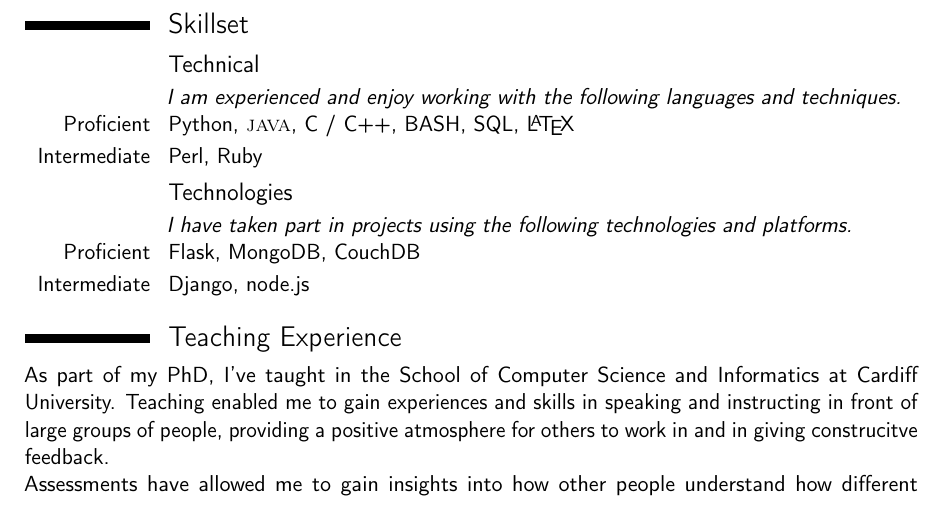
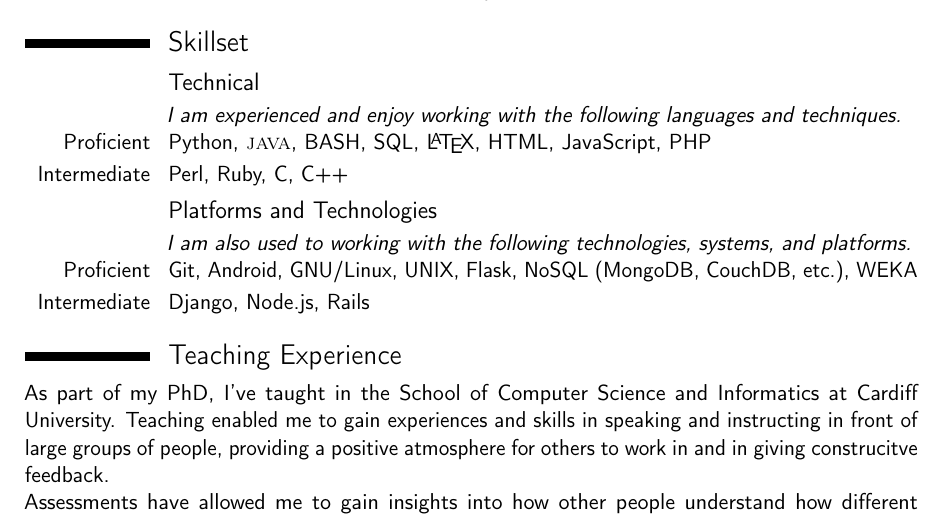
Before and after one commit to flyingsparx/cv, a LaTeX CV (main.tex): part of page 2 of 3, cut so that both start at the same text. Compiled offline with pdfLaTeX.

Commit message:
updated skills

```diff
--- a/main.tex
+++ b/main.tex
@@ -120,13 +120,13 @@
 \section{Skillset}
 \subsection{Technical}
 \hspace{2.5cm}\textit{I am experienced and enjoy working with the following languages and techniques.}\\
-\cvitem{Proficient}{Python, \textsc{java}, C / C++, BASH, SQL, \LaTeX}
-\cvitem{Intermediate}{Perl, Ruby}
+\cvitem{Proficient}{Python, \textsc{java}, BASH, SQL, \LaTeX, HTML, JavaScript, PHP}
+\cvitem{Intermediate}{Perl, Ruby, C, C++}
 
-\subsection{Technologies}
-\hspace{2.5cm}\textit{I have taken part in projects using the following technologies and platforms.}\\
-\cvitem{Proficient}{Flask, MongoDB, CouchDB}
-\cvitem{Intermediate}{Django, node.js}
+\subsection{Platforms and Technologies}
+\hspace{2.5cm}\textit{I am also used to working with the following technologies, systems, and platforms.}\\
+\cvitem{Proficient}{Git, Android, GNU/Linux, UNIX, Flask, NoSQL (MongoDB, CouchDB, etc.), WEKA}
+\cvitem{Intermediate}{Django, Node.js, Rails}
 
 \section{Teaching Experience}
 As part of my PhD, I've taught in the School of Computer Science and Informatics at Cardiff University. Teaching enabled me to gain experiences and skills in speaking and instructing in front of large groups of people, providing a positive atmosphere for others to work in and in giving construcitve feedback.
```
Also changed, not shown: main.pdf.
